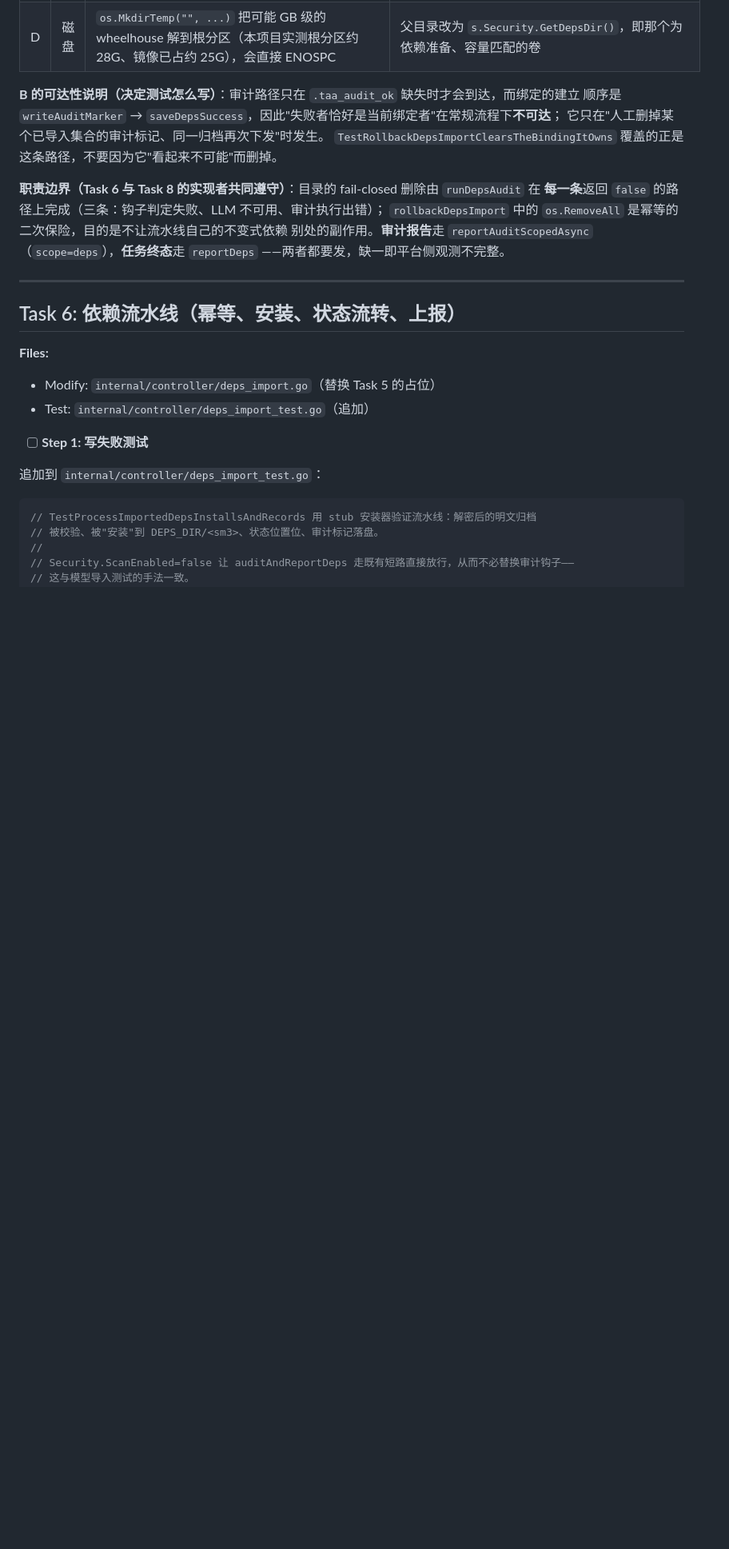
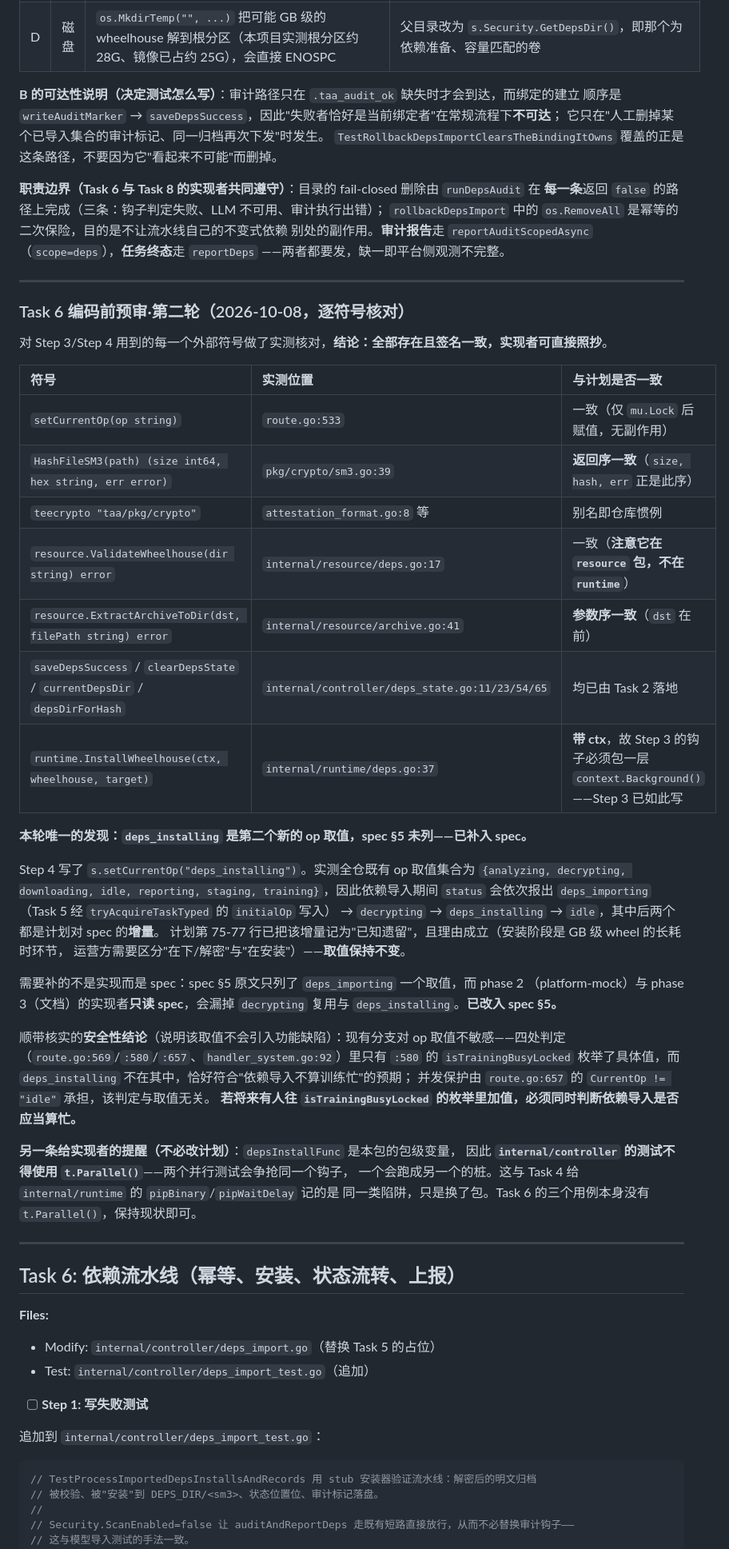
Before and after one commit to CipherSlinger/taa, a Markdown page: .claude/plans/2026-10-08-model-dependency-delivery.md, the part around one of its changes. Shown at 80% size. Rendered like a GitHub page; blank space fills up the shorter version.

Commit message:
docs(deps): sync the currentOp values and record the task 6 pre-audit

```diff
--- a/.claude/plans/2026-10-08-model-dependency-delivery.md
+++ b/.claude/plans/2026-10-08-model-dependency-delivery.md
@@ -1668,6 +1669,46 @@ git commit -m "feat(deps): add importDeps handler and route"
 `rollbackDepsImport` 中的 `os.RemoveAll` 是幂等的二次保险，目的是不让流水线自己的不变式依赖
 别处的副作用。**审计报告**走 `reportAuditScopedAsync`（`scope=deps`），**任务终态**走 `reportDeps`
 ——两者都要发，缺一即平台侧观测不完整。
+
+---
+
+### Task 6 编码前预审·第二轮（2026-10-08，逐符号核对）
+
+对 Step 3/Step 4 用到的每一个外部符号做了实测核对，**结论：全部存在且签名一致，实现者可直接照抄**。
+
+| 符号 | 实测位置 | 与计划是否一致 |
+| :--- | :--- | :--- |
+| `setCurrentOp(op string)` | `route.go:533` | 一致（仅 `mu.Lock` 后赋值，无副作用） |
+| `HashFileSM3(path) (size int64, hex string, err error)` | `pkg/crypto/sm3.go:39` | **返回序一致**（`size, hash, err` 正是此序） |
+| `teecrypto "taa/pkg/crypto"` | `attestation_format.go:8` 等 | 别名即仓库惯例 |
+| `resource.ValidateWheelhouse(dir string) error` | `internal/resource/deps.go:17` | 一致（**注意它在 `resource` 包，不在 `runtime`**） |
+| `resource.ExtractArchiveToDir(dst, filePath string) error` | `internal/resource/archive.go:41` | **参数序一致**（`dst` 在前） |
+| `saveDepsSuccess` / `clearDepsState` / `currentDepsDir` / `depsDirForHash` | `internal/controller/deps_state.go:11/23/54/65` | 均已由 Task 2 落地 |
+| `runtime.InstallWheelhouse(ctx, wheelhouse, target)` | `internal/runtime/deps.go:37` | **带 ctx**，故 Step 3 的钩子必须包一层 `context.Background()`——Step 3 已如此写 |
+
+**本轮唯一的发现：`deps_installing` 是第二个新的 op 取值，spec §5 未列——已补入 spec。**
+
+Step 4 写了 `s.setCurrentOp("deps_installing")`。实测全仓既有 op 取值集合为
+`{analyzing, decrypting, downloading, idle, reporting, staging, training}`，因此依赖导入期间
+`status` 会依次报出 `deps_importing`（Task 5 经 `tryAcquireTaskTyped` 的 `initialOp` 写入）
+→ `decrypting` → `deps_installing` → `idle`，其中后两个都是计划对 spec 的**增量**。
+计划第 75-77 行已把该增量记为"已知遗留"，且理由成立（安装阶段是 GB 级 wheel 的长耗时环节，
+运营方需要区分"在下/解密"与"在安装"）——**取值保持不变**。
+
+需要补的不是实现而是 spec：spec §5 原文只列了 `deps_importing` 一个取值，而 phase 2
+（platform-mock）与 phase 3（文档）的实现者**只读 spec**，会漏掉 `decrypting` 复用与
+`deps_installing`。**已改入 spec §5。**
+
+顺带核实的**安全性结论**（说明该取值不会引入功能缺陷）：现有分支对 op 取值不敏感——四处判定
+（`route.go:569`/`:580`/`:657`、`handler_system.go:92`）里只有 `:580` 的 `isTrainingBusyLocked`
+枚举了具体值，而 `deps_installing` 不在其中，恰好符合"依赖导入不算训练忙"的预期；
+并发保护由 `route.go:657` 的 `CurrentOp != "idle"` 承担，该判定与取值无关。
+**若将来有人往 `isTrainingBusyLocked` 的枚举里加值，必须同时判断依赖导入是否应当算忙。**
+
+**另一条给实现者的提醒（不必改计划）**：`depsInstallFunc` 是本包的包级变量，
+因此 **`internal/controller` 的测试不得使用 `t.Parallel()`**——两个并行测试会争抢同一个钩子，
+一个会跑成另一个的桩。这与 Task 4 给 `internal/runtime` 的 `pipBinary`/`pipWaitDelay` 记的是
+同一类陷阱，只是换了包。Task 6 的三个用例本身没有 `t.Parallel()`，保持现状即可。
 
 ---
 
```
Also changed, not shown: other parts of .claude/plans/2026-10-08-model-dependency-delivery.md (+1 -0 lines), .claude/specs/2026-10-08-model-dependency-delivery-design.md (+16 -2 lines).
